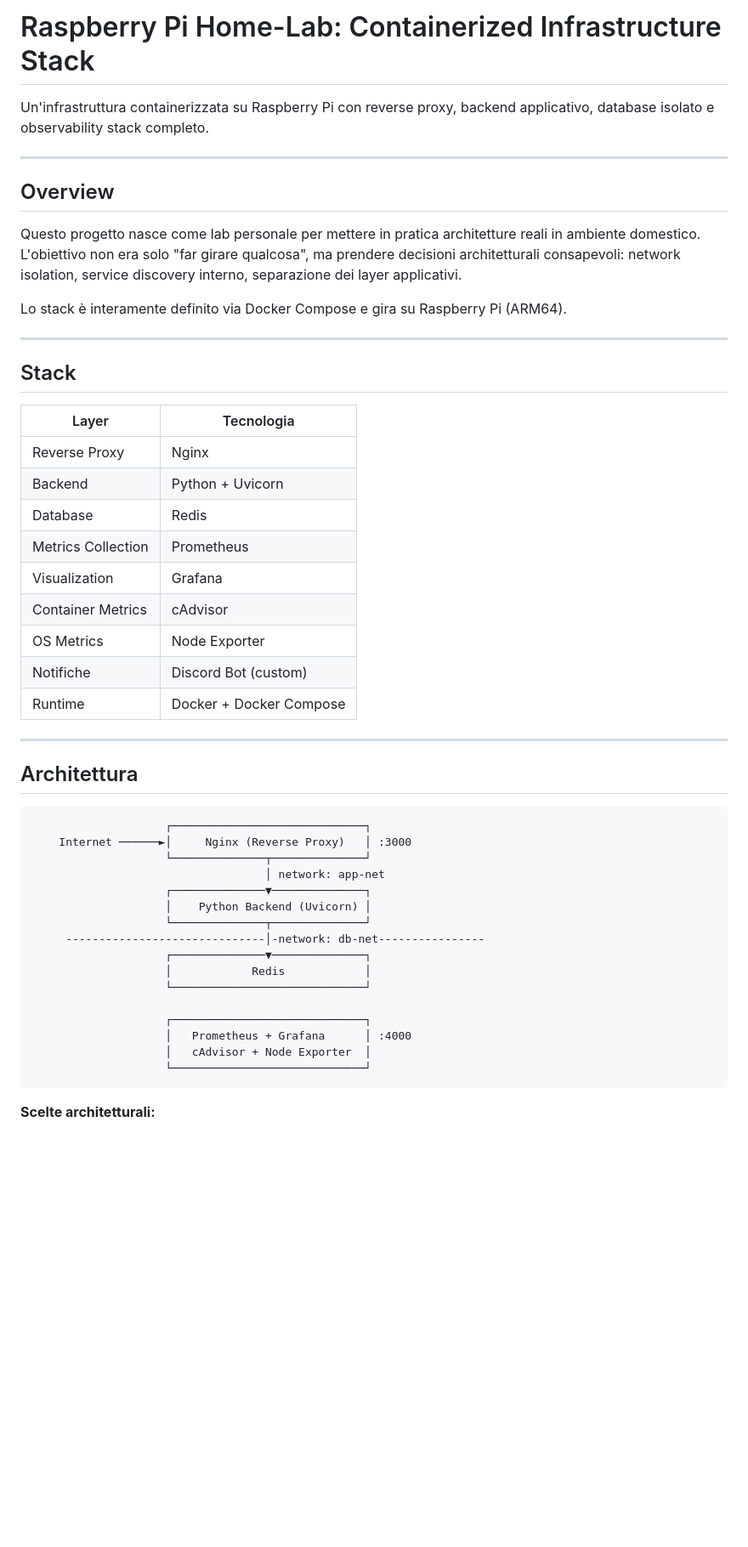
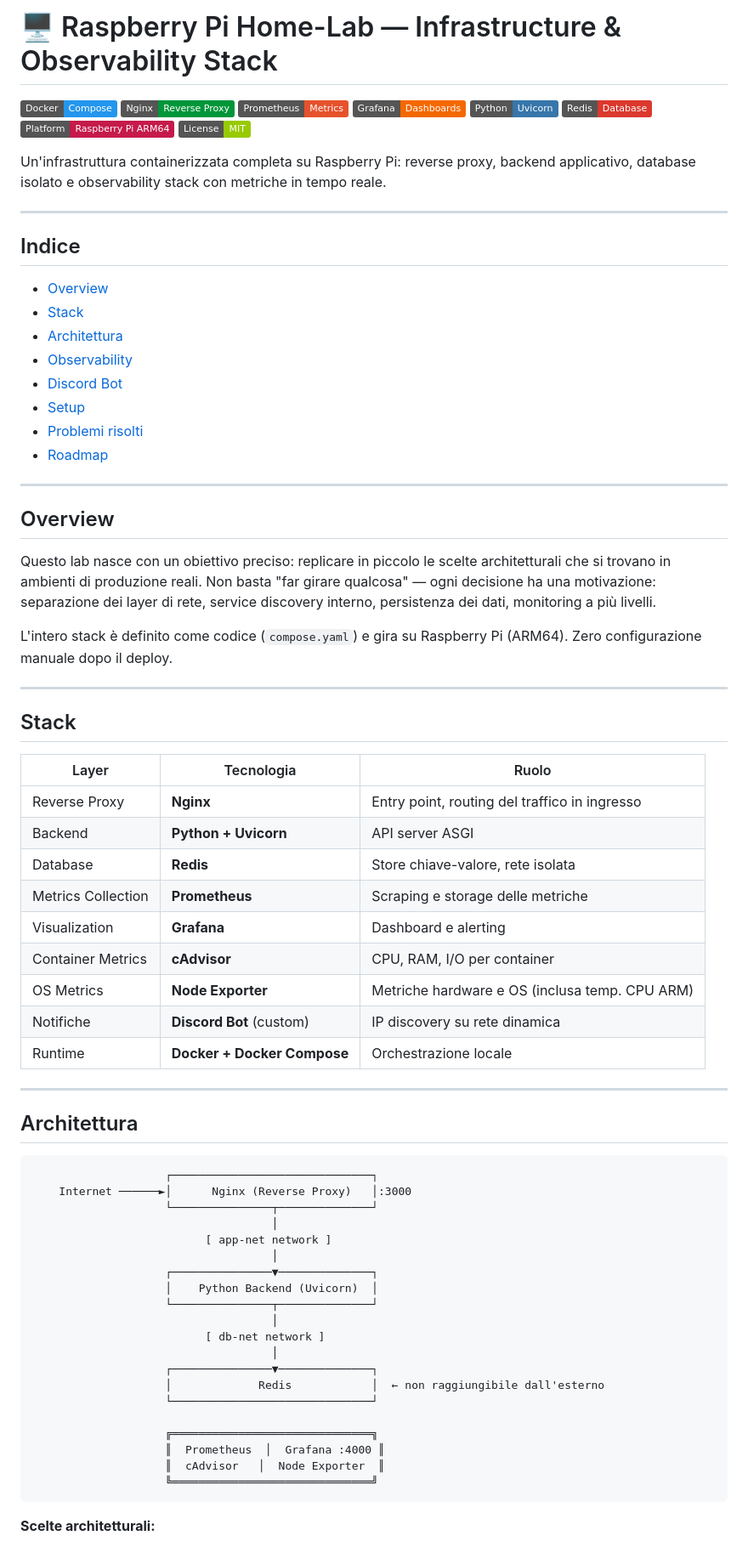
Before and after one commit to Enodia-VI/homelab-observability-hub, a Markdown page: README.md, the part around one of its changes. Shown at 85% size. GitHub-like rendering; badges without logos; blank space fills up the shorter version.

````diff
--- a/README.md
+++ b/README.md
@@ -1,51 +1,78 @@
-# Raspberry Pi Home-Lab: Containerized Infrastructure Stack
+# 🖥️ Raspberry Pi Home-Lab — Infrastructure & Observability Stack
 
-Un'infrastruttura containerizzata su Raspberry Pi con reverse proxy, backend applicativo, database isolato e observability stack completo.
+![Docker](https://img.shields.io/badge/Docker-Compose-2496ED?logo=docker&logoColor=white)
+![Nginx](https://img.shields.io/badge/Nginx-Reverse_Proxy-009639?logo=nginx&logoColor=white)
+![Prometheus](https://img.shields.io/badge/Prometheus-Metrics-E6522C?logo=prometheus&logoColor=white)
+![Grafana](https://img.shields.io/badge/Grafana-Dashboards-F46800?logo=grafana&logoColor=white)
+![Python](https://img.shields.io/badge/Python-Uvicorn-3776AB?logo=python&logoColor=white)
+![Redis](https://img.shields.io/badge/Redis-Database-DC382D?logo=redis&logoColor=white)
+![Platform](https://img.shields.io/badge/Platform-Raspberry_Pi_ARM64-C51A4A?logo=raspberrypi&logoColor=white)
+![License](https://img.shields.io/badge/License-MIT-green)
+
+Un'infrastruttura containerizzata completa su Raspberry Pi: reverse proxy, backend applicativo, database isolato e observability stack con metriche in tempo reale.
+
+---
+
+## Indice
+
+- [Overview](#overview)
+- [Stack](#stack)
+- [Architettura](#architettura)
+- [Observability](#observability)
+- [Discord Bot](#discord-bot)
+- [Setup](#setup)
+- [Problemi risolti](#problemi-risolti)
+- [Roadmap](#roadmap)
 
 ---
 
 ## Overview
 
-Questo progetto nasce come lab personale per mettere in pratica architetture reali in ambiente domestico. L'obiettivo non era solo "far girare qualcosa", ma prendere decisioni architetturali consapevoli: network isolation, service discovery interno, separazione dei layer applicativi.
+Questo lab nasce con un obiettivo preciso: replicare in piccolo le scelte architetturali che si trovano in ambienti di produzione reali. Non basta "far girare qualcosa" — ogni decisione ha una motivazione: separazione dei layer di rete, service discovery interno, persistenza dei dati, monitoring a più livelli.
 
-Lo stack è interamente definito via Docker Compose e gira su Raspberry Pi (ARM64).
+L'intero stack è definito come codice (`compose.yaml`) e gira su Raspberry Pi (ARM64). Zero configurazione manuale dopo il deploy.
 
 ---
 
 ## Stack
 
-| Layer | Tecnologia |
-|---|---|
-| Reverse Proxy | Nginx |
-| Backend | Python + Uvicorn |
-| Database | Redis |
-| Metrics Collection | Prometheus |
-| Visualization | Grafana |
-| Container Metrics | cAdvisor |
-| OS Metrics | Node Exporter |
-| Notifiche | Discord Bot (custom) |
-| Runtime | Docker + Docker Compose |
+| Layer | Tecnologia | Ruolo |
+|---|---|---|
+| Reverse Proxy | **Nginx** | Entry point, routing del traffico in ingresso |
+| Backend | **Python + Uvicorn** | API server ASGI |
+| Database | **Redis** | Store chiave-valore, rete isolata |
+| Metrics Collection | **Prometheus** | Scraping e storage delle metriche |
+| Visualization | **Grafana** | Dashboard e alerting |
+| Container Metrics | **cAdvisor** | CPU, RAM, I/O per container |
+| OS Metrics | **Node Exporter** | Metriche hardware e OS (inclusa temp. CPU ARM) |
+| Notifiche | **Discord Bot** (custom) | IP discovery su rete dinamica |
+| Runtime | **Docker + Docker Compose** | Orchestrazione locale |
 
 ---
 
 ## Architettura
+
 ```
-                    ┌─────────────────────────────┐
-    Internet ──────►│     Nginx (Reverse Proxy)   │ :3000
-                    └──────────────┬──────────────┘
-                                   │ network: app-net
-                    ┌──────────────▼──────────────┐
-                    │    Python Backend (Uvicorn) │
-                    └──────────────┬──────────────┘
-     ------------------------------│-network: db-net----------------
-                    ┌──────────────▼──────────────┐
-                    │            Redis            │
-                    └─────────────────────────────┘
+                    ┌──────────────────────────────┐
+    Internet ──────►│      Nginx (Reverse Proxy)   │:3000
+                    └───────────────┬──────────────┘
+                                    │
+                          [ app-net network ]
+                                    │
+                    ┌───────────────▼──────────────┐
+                    │    Python Backend (Uvicorn)  │
+                    └───────────────┬──────────────┘
+                                    │
+                          [ db-net network ]
+                                    │
+                    ┌───────────────▼──────────────┐
+                    │             Redis            │  ← non raggiungibile dall'esterno
+                    └──────────────────────────────┘
 
-                    ┌─────────────────────────────┐
-                    │   Prometheus + Grafana      │ :4000
-                    │   cAdvisor + Node Exporter  │
-                    └─────────────────────────────┘
+                    ╔══════════════════════════════╗
+                    ║  Prometheus  │  Grafana :4000 ║
+                    ║  cAdvisor   │  Node Exporter  ║
+                    ╚══════════════════════════════╝
 ```
 
 **Scelte architetturali:**
````
Also changed, not shown: other parts of README.md (+72 -32 lines).
